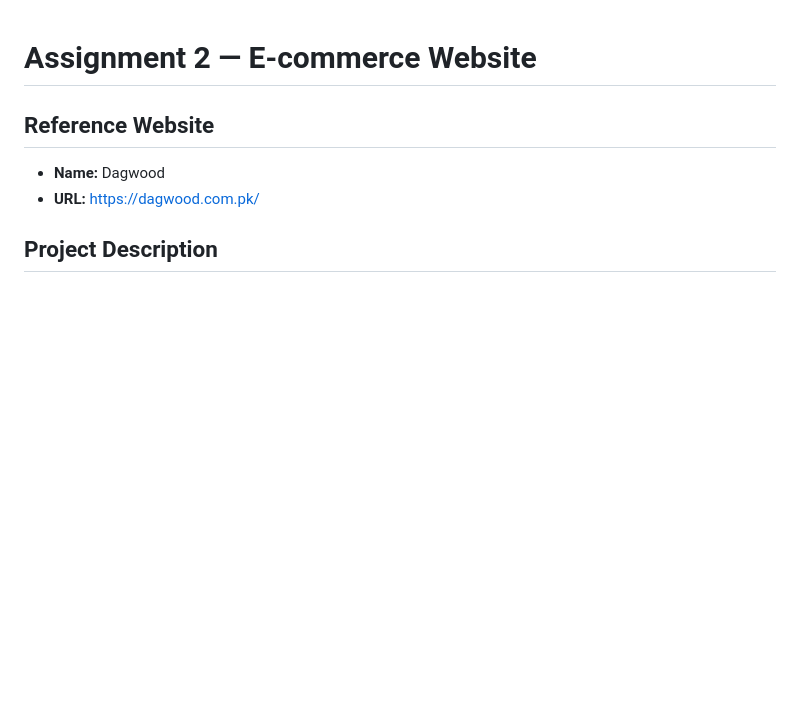
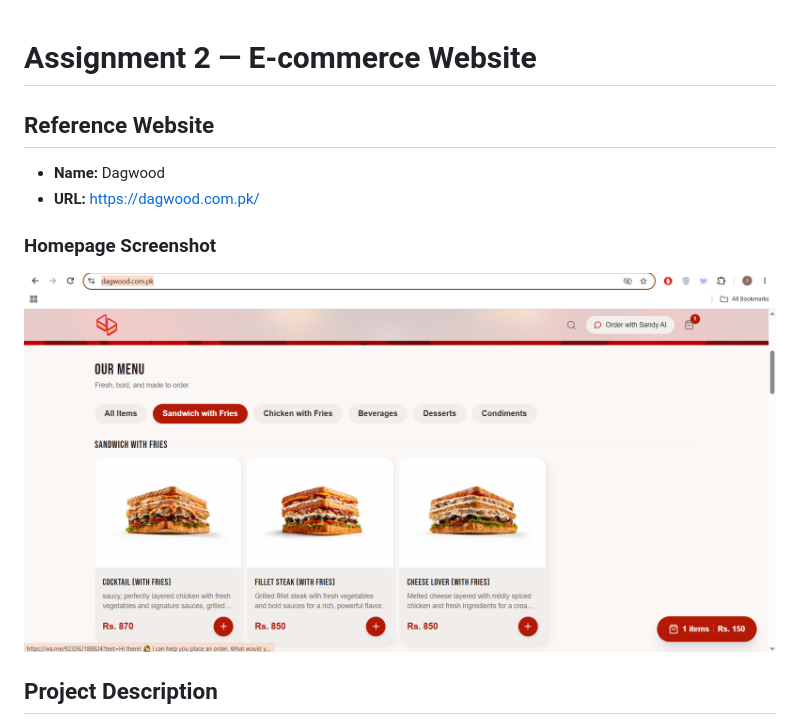
Before and after one commit to fvtimal/csc336-webtech-fa24bcs145, a Markdown page: assignment-2/README.md, the part around the change. Rendered like a GitHub page; pictures changed too: assignment-2/imgs/dagwood-reference.png (added); blank space fills up the shorter version.

```diff
--- a/assignment-2/README.md
+++ b/assignment-2/README.md
@@ -1,9 +1,15 @@
 
 # Assignment 2 — E-commerce Website
 
+
 ## Reference Website
+
 - **Name:** Dagwood
 - **URL:** https://dagwood.com.pk/
+
+### Homepage Screenshot
+
+![Dagwood Homepage](imgs/dagwood-reference.png)
 
 ## Project Description
 A static, responsive e-commerce website inspired by Dagwood. It includes a product listing homepage and a product detail page.
```
